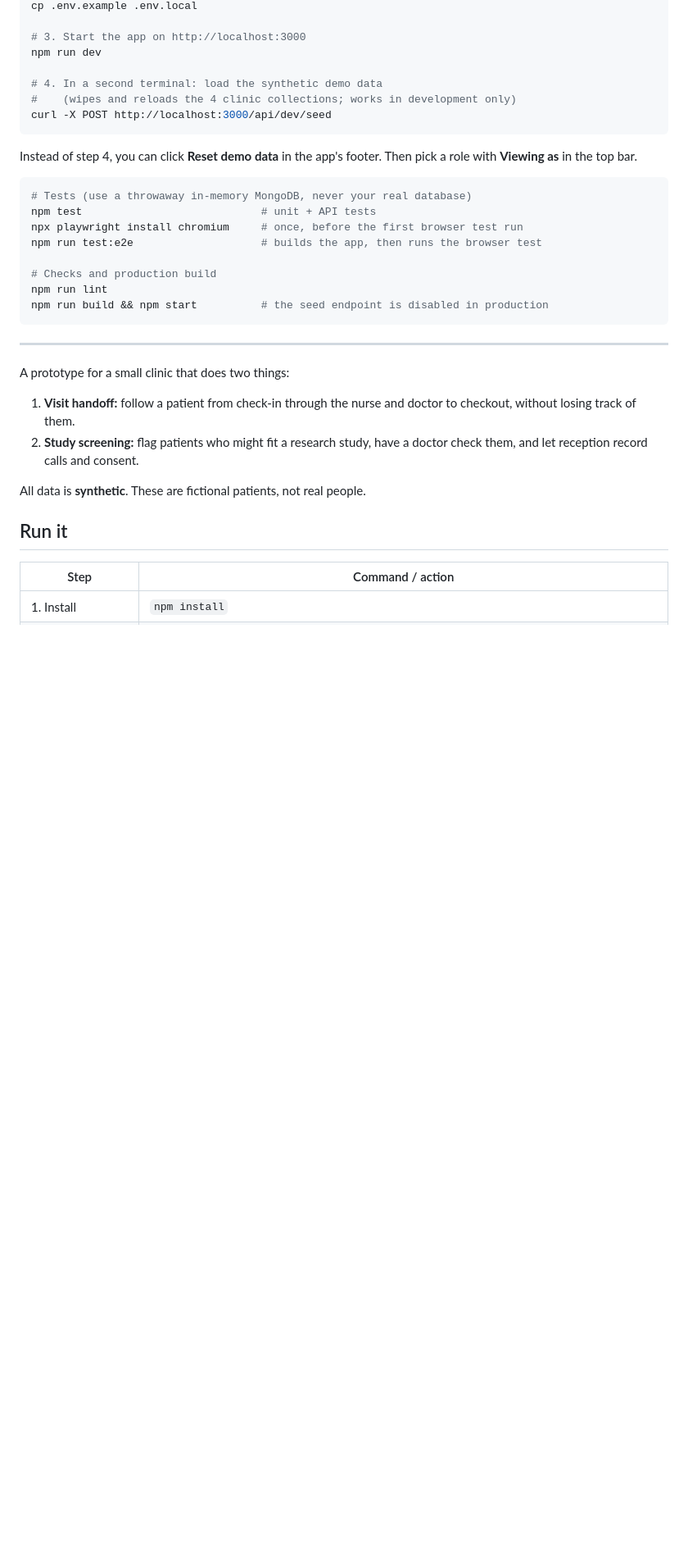
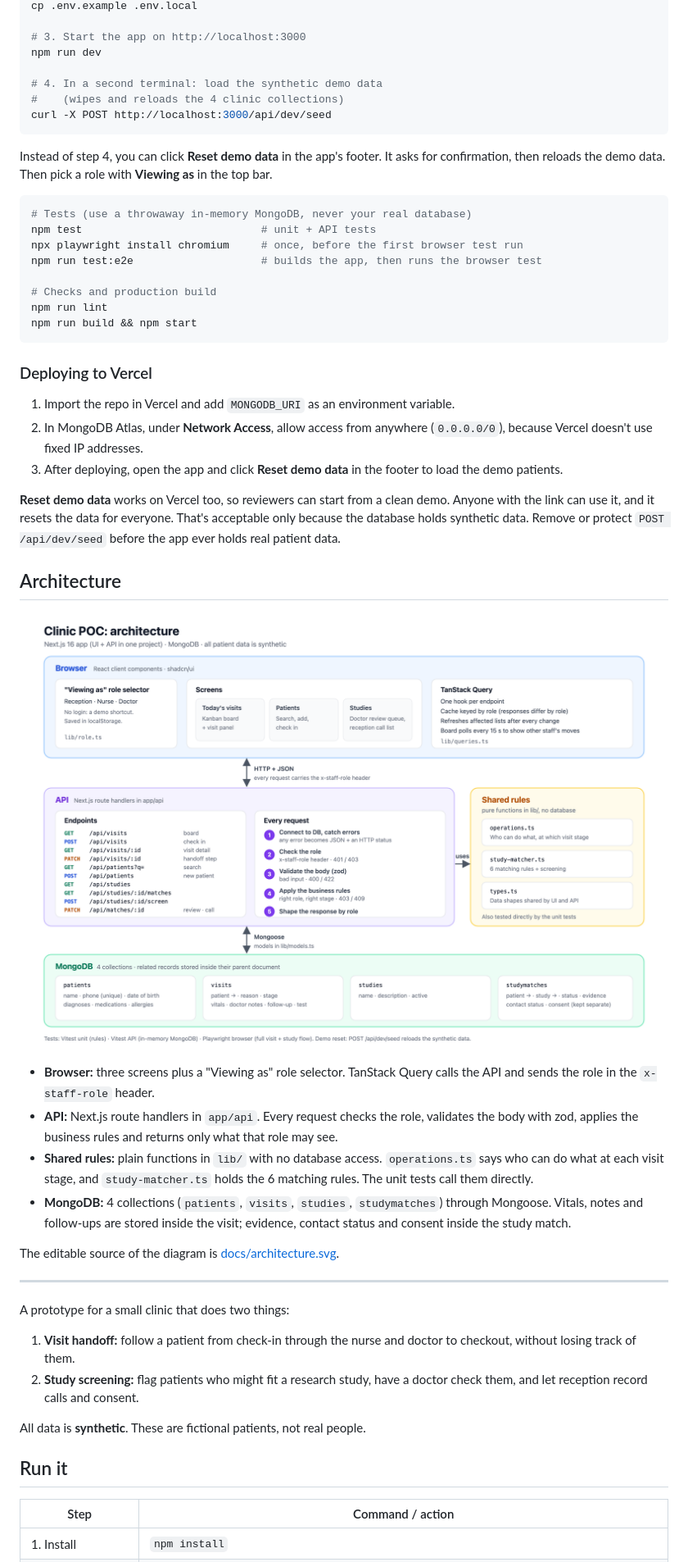
Before and after one commit to yashraut362/kubcio-clinic-poc, a Markdown page: README.md, the part around one of its changes. Shown at 82% size. GitHub-like rendering; pictures changed too: docs/architecture.png (added); blank space fills up the shorter version.

Commit message:
architecture diagram

````diff
--- a/README.md
+++ b/README.md
@@ -15,11 +15,11 @@ cp .env.example .env.local
 npm run dev
 
 # 4. In a second terminal: load the synthetic demo data
-#    (wipes and reloads the 4 clinic collections; works in development only)
+#    (wipes and reloads the 4 clinic collections)
 curl -X POST http://localhost:3000/api/dev/seed
 ```
 
-Instead of step 4, you can click **Reset demo data** in the app's footer. Then pick a role with **Viewing as** in the top bar.
+Instead of step 4, you can click **Reset demo data** in the app's footer. It asks for confirmation, then reloads the demo data. Then pick a role with **Viewing as** in the top bar.
 
 ```bash
 # Tests (use a throwaway in-memory MongoDB, never your real database)
@@ -29,8 +29,27 @@ npm run test:e2e                    # builds the app, then runs the browser test
 
 # Checks and production build
 npm run lint
-npm run build && npm start          # the seed endpoint is disabled in production
+npm run build && npm start
 ```
+
+### Deploying to Vercel
+
+1. Import the repo in Vercel and add `MONGODB_URI` as an environment variable.
+2. In MongoDB Atlas, under **Network Access**, allow access from anywhere (`0.0.0.0/0`), because Vercel doesn't use fixed IP addresses.
+3. After deploying, open the app and click **Reset demo data** in the footer to load the demo patients.
+
+**Reset demo data** works on Vercel too, so reviewers can start from a clean demo. Anyone with the link can use it, and it resets the data for everyone. That's acceptable only because the database holds synthetic data. Remove or protect `POST /api/dev/seed` before the app ever holds real patient data.
+
+## Architecture
+
+![Clinic POC architecture: browser, API, shared rules and MongoDB](docs/architecture.png)
+
+- **Browser:** three screens plus a "Viewing as" role selector. TanStack Query calls the API and sends the role in the `x-staff-role` header.
+- **API:** Next.js route handlers in `app/api`. Every request checks the role, validates the body with zod, applies the business rules and returns only what that role may see.
+- **Shared rules:** plain functions in `lib/` with no database access. `operations.ts` says who can do what at each visit stage, and `study-matcher.ts` holds the 6 matching rules. The unit tests call them directly.
+- **MongoDB:** 4 collections (`patients`, `visits`, `studies`, `studymatches`) through Mongoose. Vitals, notes and follow-ups are stored inside the visit; evidence, contact status and consent inside the study match.
+
+The editable source of the diagram is [docs/architecture.svg](docs/architecture.svg).
 
 ---
 
````
Also changed, not shown: other parts of README.md (+1 -1 lines), 6 other files.
